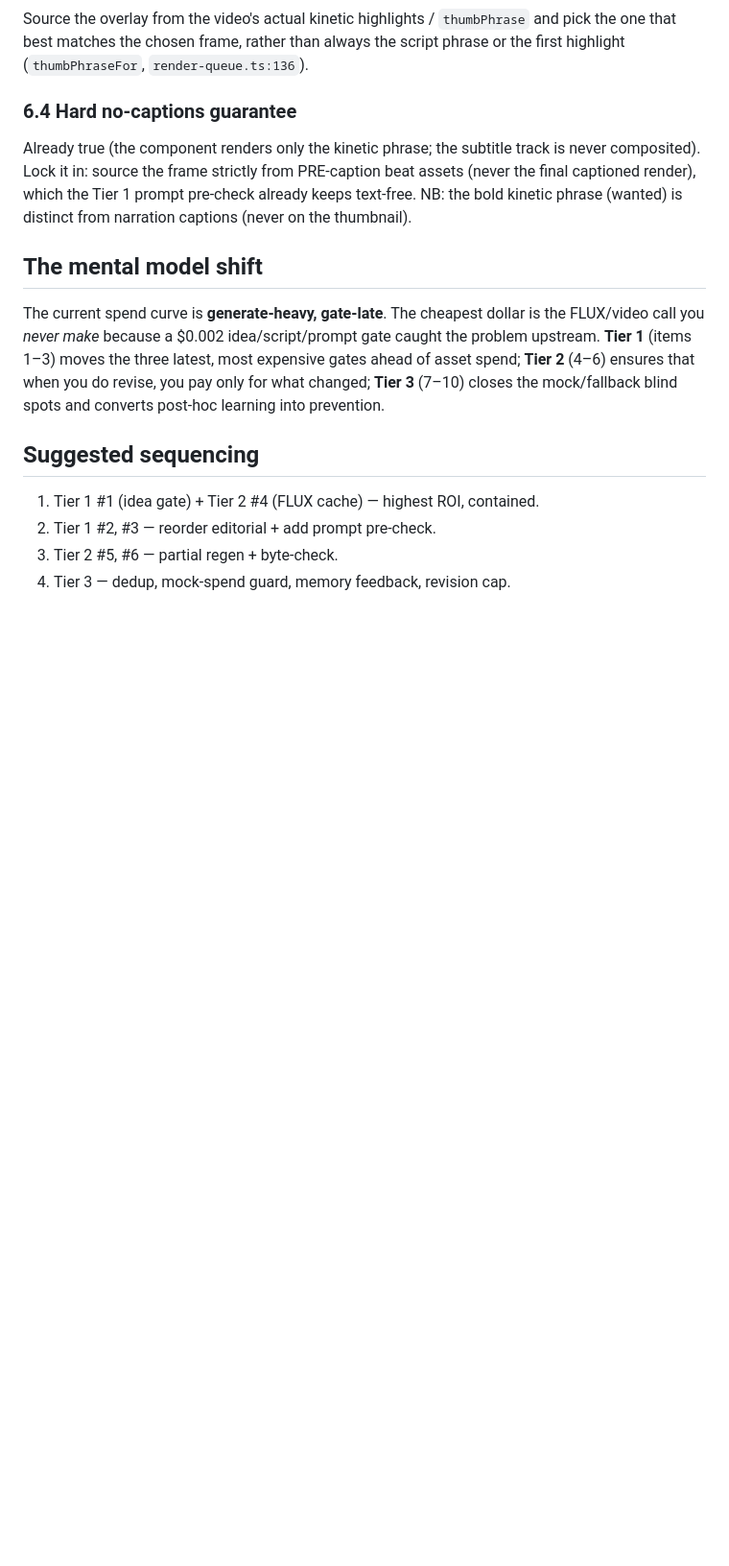
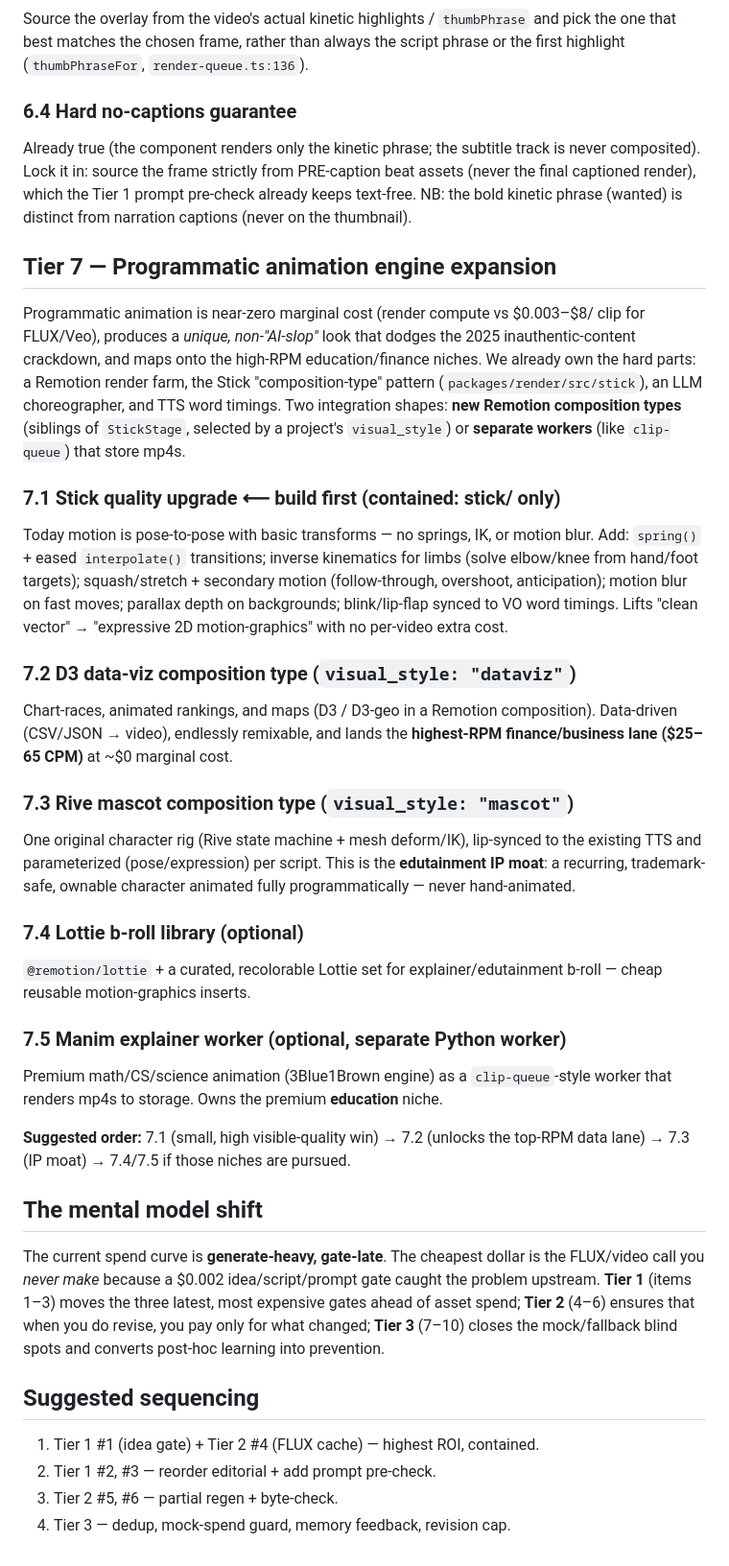
Before and after one commit to BlissDirective/FL-YT-Channel-App-V1, a Markdown page: docs/quality-improvement-plan.md, the part around the change. Shown at 96% size. Rendered like a GitHub page; blank space fills up the shorter version.

Commit message:
docs: spec Tier 7 — programmatic animation engine expansion
Stick quality upgrade (springs/IK/motion-blur), D3 data-viz + Rive mascot
composition types, optional Lottie b-roll and Manim worker. Near-zero
marginal cost, unique non-AI-slop look, maps to high-RPM education/finance.

Co-Authored-By: Claude Opus 4.8 <noreply@anthropic.com>
Claude-Session: https://claude.ai/code/session_015ce913Sq5BJeYb1Gh6q1o5

```diff
--- a/docs/quality-improvement-plan.md
+++ b/docs/quality-improvement-plan.md
@@ -248,6 +248,47 @@ assets (never the final captioned render), which the Tier 1 prompt pre-check
 already keeps text-free. NB: the bold kinetic phrase (wanted) is distinct from
 narration captions (never on the thumbnail).
 
+## Tier 7 — Programmatic animation engine expansion
+
+Programmatic animation is near-zero marginal cost (render compute vs $0.003–$8/
+clip for FLUX/Veo), produces a *unique, non-"AI-slop"* look that dodges the 2025
+inauthentic-content crackdown, and maps onto the high-RPM education/finance
+niches. We already own the hard parts: a Remotion render farm, the Stick
+"composition-type" pattern (`packages/render/src/stick`), an LLM choreographer,
+and TTS word timings. Two integration shapes: **new Remotion composition types**
+(siblings of `StickStage`, selected by a project's `visual_style`) or **separate
+workers** (like `clip-queue`) that store mp4s.
+
+### 7.1 Stick quality upgrade  ⟵ build first (contained: stick/ only)
+Today motion is pose-to-pose with basic transforms — no springs, IK, or motion
+blur. Add: `spring()` + eased `interpolate()` transitions; inverse kinematics for
+limbs (solve elbow/knee from hand/foot targets); squash/stretch + secondary
+motion (follow-through, overshoot, anticipation); motion blur on fast moves;
+parallax depth on backgrounds; blink/lip-flap synced to VO word timings. Lifts
+"clean vector" → "expressive 2D motion-graphics" with no per-video extra cost.
+
+### 7.2 D3 data-viz composition type  (`visual_style: "dataviz"`)
+Chart-races, animated rankings, and maps (D3 / D3-geo in a Remotion composition).
+Data-driven (CSV/JSON → video), endlessly remixable, and lands the **highest-RPM
+finance/business lane ($25–65 CPM)** at ~$0 marginal cost.
+
+### 7.3 Rive mascot composition type  (`visual_style: "mascot"`)
+One original character rig (Rive state machine + mesh deform/IK), lip-synced to
+the existing TTS and parameterized (pose/expression) per script. This is the
+**edutainment IP moat**: a recurring, trademark-safe, ownable character animated
+fully programmatically — never hand-animated.
+
+### 7.4 Lottie b-roll library  (optional)
+`@remotion/lottie` + a curated, recolorable Lottie set for explainer/edutainment
+b-roll — cheap reusable motion-graphics inserts.
+
+### 7.5 Manim explainer worker  (optional, separate Python worker)
+Premium math/CS/science animation (3Blue1Brown engine) as a `clip-queue`-style
+worker that renders mp4s to storage. Owns the premium **education** niche.
+
+**Suggested order:** 7.1 (small, high visible-quality win) → 7.2 (unlocks the
+top-RPM data lane) → 7.3 (IP moat) → 7.4/7.5 if those niches are pursued.
+
 ## The mental model shift
 
 The current spend curve is **generate-heavy, gate-late**. The cheapest dollar is
```
